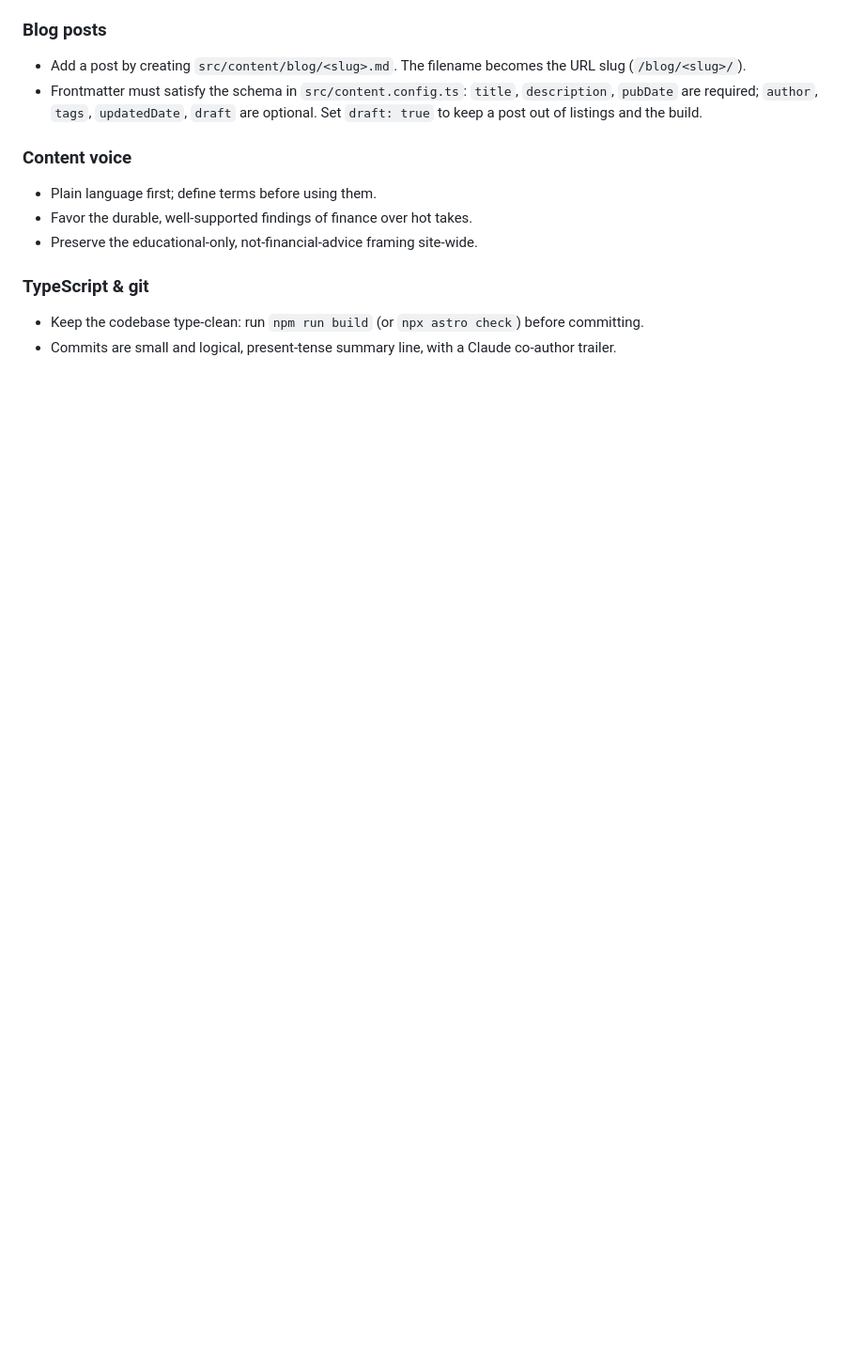
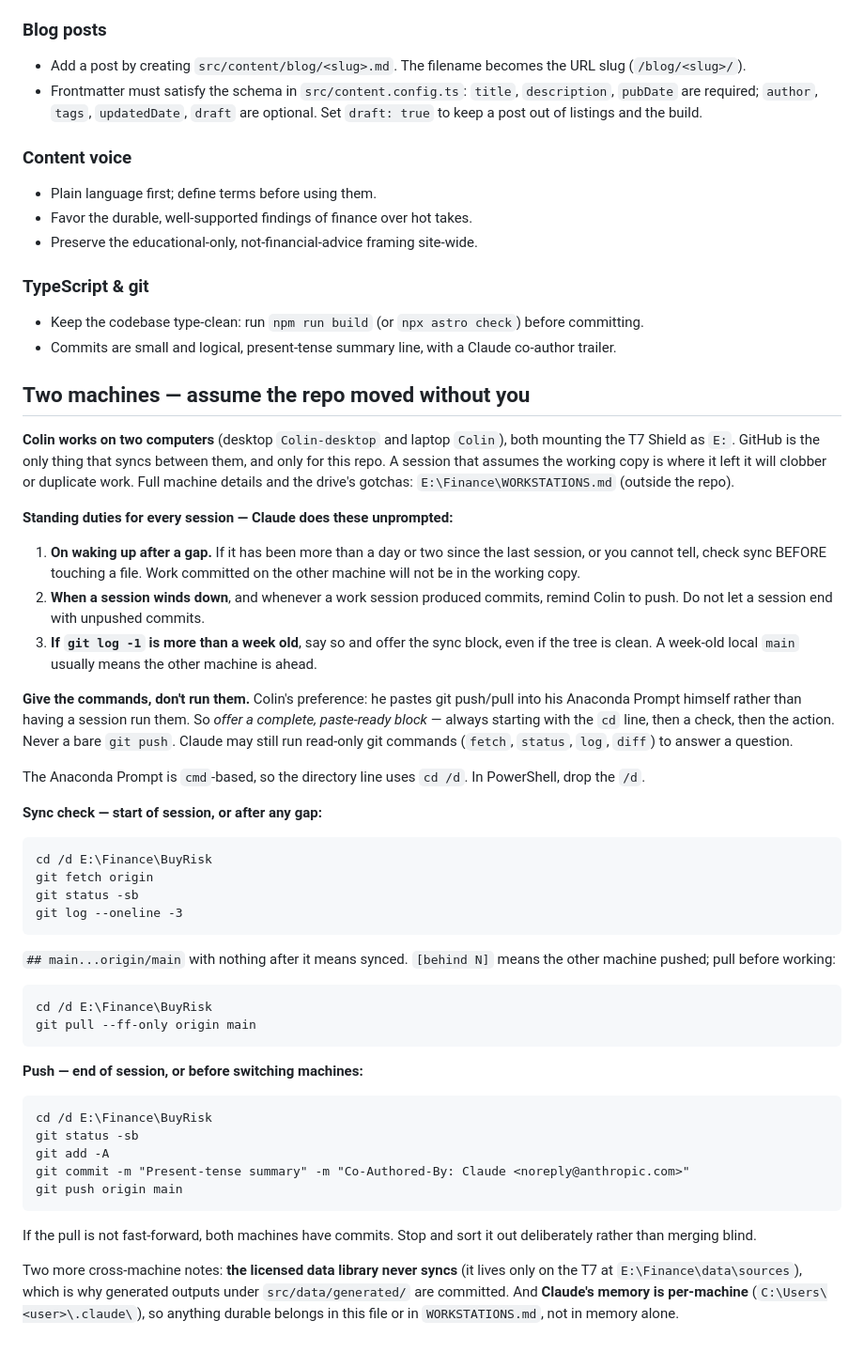
Before and after one commit to BuyRisk/buyrisk.github.io, a Markdown page: CLAUDE.md, the part around the change. Shown at 94% size. Rendered like a GitHub page; blank space fills up the shorter version.

Commit message:
Document two-machine workflow and standing sync duties

````diff
--- a/CLAUDE.md
+++ b/CLAUDE.md
@@ -105,3 +105,69 @@ npm run preview  # serve the production build locally
   before committing.
 - Commits are small and logical, present-tense summary line, with a Claude
   co-author trailer.
+
+## Two machines — assume the repo moved without you
+
+**Colin works on two computers** (desktop `Colin-desktop` and laptop `Colin`),
+both mounting the T7 Shield as `E:`. GitHub is the only thing that syncs
+between them, and only for this repo. A session that assumes the working copy
+is where it left it will clobber or duplicate work. Full machine details and
+the drive's gotchas: `E:\Finance\WORKSTATIONS.md` (outside the repo).
+
+**Standing duties for every session — Claude does these unprompted:**
+
+1. **On waking up after a gap.** If it has been more than a day or two since
+   the last session, or you cannot tell, check sync BEFORE touching a file.
+   Work committed on the other machine will not be in the working copy.
+2. **When a session winds down**, and whenever a work session produced
+   commits, remind Colin to push. Do not let a session end with unpushed
+   commits.
+3. **If `git log -1` is more than a week old**, say so and offer the sync
+   block, even if the tree is clean. A week-old local `main` usually means the
+   other machine is ahead.
+
+**Give the commands, don't run them.** Colin's preference: he pastes git
+push/pull into his Anaconda Prompt himself rather than having a session run
+them. So *offer a complete, paste-ready block* — always starting with the
+`cd` line, then a check, then the action. Never a bare `git push`. Claude may
+still run read-only git commands (`fetch`, `status`, `log`, `diff`) to answer
+a question.
+
+The Anaconda Prompt is `cmd`-based, so the directory line uses `cd /d`. In
+PowerShell, drop the `/d`.
+
+**Sync check — start of session, or after any gap:**
+
+```
+cd /d E:\Finance\BuyRisk
+git fetch origin
+git status -sb
+git log --oneline -3
+```
+
+`## main...origin/main` with nothing after it means synced. `[behind N]`
+means the other machine pushed; pull before working:
+
+```
+cd /d E:\Finance\BuyRisk
+git pull --ff-only origin main
+```
+
+**Push — end of session, or before switching machines:**
+
+```
+cd /d E:\Finance\BuyRisk
+git status -sb
+git add -A
+git commit -m "Present-tense summary" -m "Co-Authored-By: Claude <noreply@anthropic.com>"
+git push origin main
+```
+
+If the pull is not fast-forward, both machines have commits. Stop and sort it
+out deliberately rather than merging blind.
+
+Two more cross-machine notes: **the licensed data library never syncs** (it
+lives only on the T7 at `E:\Finance\data\sources`), which is why generated
+outputs under `src/data/generated/` are committed. And **Claude's memory is
+per-machine** (`C:\Users\<user>\.claude\`), so anything durable belongs in
+this file or in `WORKSTATIONS.md`, not in memory alone.
````
